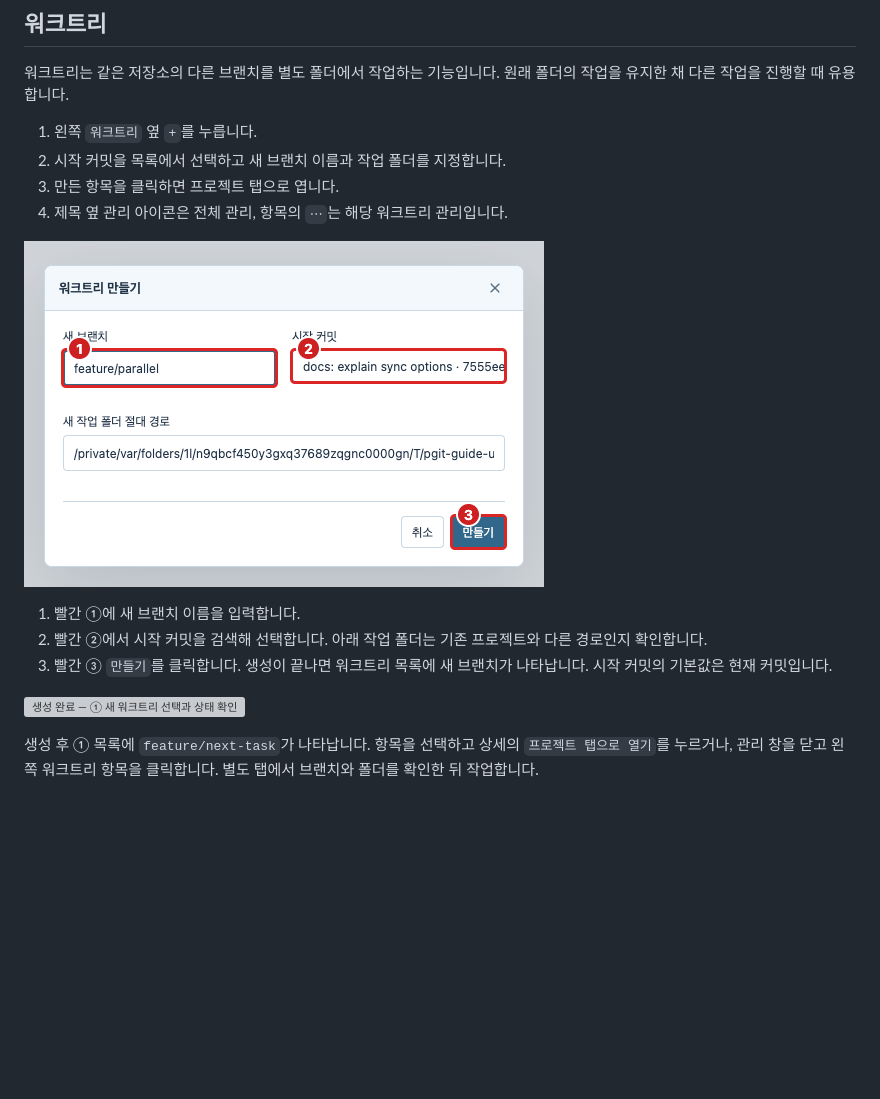
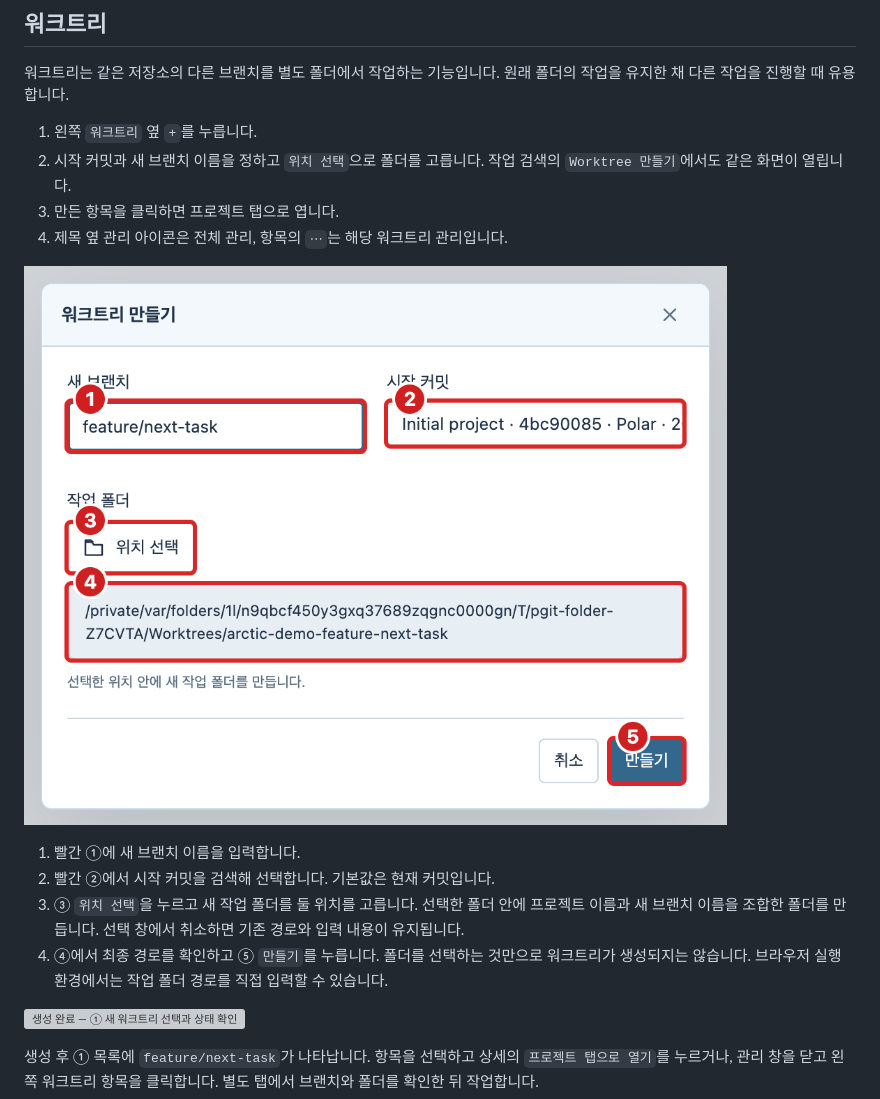
Before and after one commit to Polar-Little-Lab/pGit, a Markdown page: docs/USER_GUIDE.md, the part around one of its changes. Rendered like a GitHub page; pictures changed too: docs/images/guide-worktree-create.png; blank space fills up the shorter version; grey boxes are pictures that could not be loaded.

Commit message:
feat: choose worktree locations with the native folder picker

```diff
--- a/docs/USER_GUIDE.md
+++ b/docs/USER_GUIDE.md
@@ -487,7 +487,7 @@ Push는 원격 선택 → 실행 → 상단 앞섬/뒤처짐 수와 원격 이
 워크트리는 같은 저장소의 다른 브랜치를 별도 폴더에서 작업하는 기능입니다. 원래 폴더의 작업을 유지한 채 다른 작업을 진행할 때 유용합니다.
 
 1. 왼쪽 `워크트리` 옆 `+`를 누릅니다.
-2. 시작 커밋을 목록에서 선택하고 새 브랜치 이름과 작업 폴더를 지정합니다.
+2. 시작 커밋과 새 브랜치 이름을 정하고 `위치 선택`으로 폴더를 고릅니다. 작업 검색의 `Worktree 만들기`에서도 같은 화면이 열립니다.
 3. 만든 항목을 클릭하면 프로젝트 탭으로 엽니다.
 4. 제목 옆 관리 아이콘은 전체 관리, 항목의 `⋯`는 해당 워크트리 관리입니다.
 
@@ -495,7 +495,8 @@ Push는 원격 선택 → 실행 → 상단 앞섬/뒤처짐 수와 원격 이
 
 1. 빨간 ①에 새 브랜치 이름을 입력합니다.
-2. 빨간 ②에서 시작 커밋을 검색해 선택합니다. 아래 작업 폴더는 기존 프로젝트와 다른 경로인지 확인합니다.
-3. 빨간 ③ `만들기`를 클릭합니다. 생성이 끝나면 워크트리 목록에 새 브랜치가 나타납니다. 시작 커밋의 기본값은 현재 커밋입니다.
+2. 빨간 ②에서 시작 커밋을 검색해 선택합니다. 기본값은 현재 커밋입니다.
+3. ③ `위치 선택`을 누르고 새 작업 폴더를 둘 위치를 고릅니다. 선택한 폴더 안에 프로젝트 이름과 새 브랜치 이름을 조합한 폴더를 만듭니다. 선택 창에서 취소하면 기존 경로와 입력 내용이 유지됩니다.
+4. ④에서 최종 경로를 확인하고 ⑤ `만들기`를 누릅니다. 폴더를 선택하는 것만으로 워크트리가 생성되지는 않습니다. 브라우저 실행 환경에서는 작업 폴더 경로를 직접 입력할 수 있습니다.
 
 ![생성 완료 — ① 새 워크트리 선택과 상태 확인](images/18-worktree-result.png)
 
```
Also changed, not shown: other parts of docs/USER_GUIDE.md (+1 -1 lines), 17 other files.
